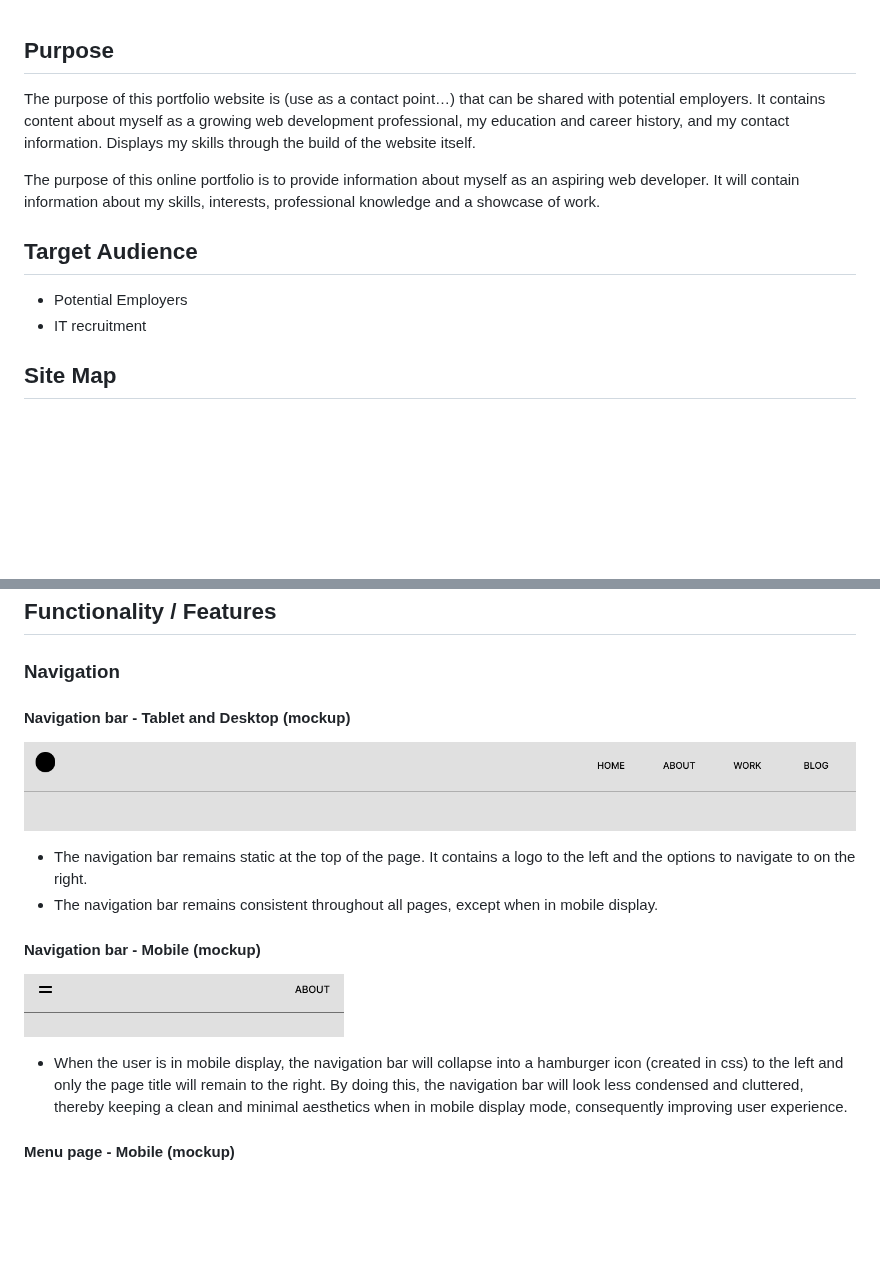
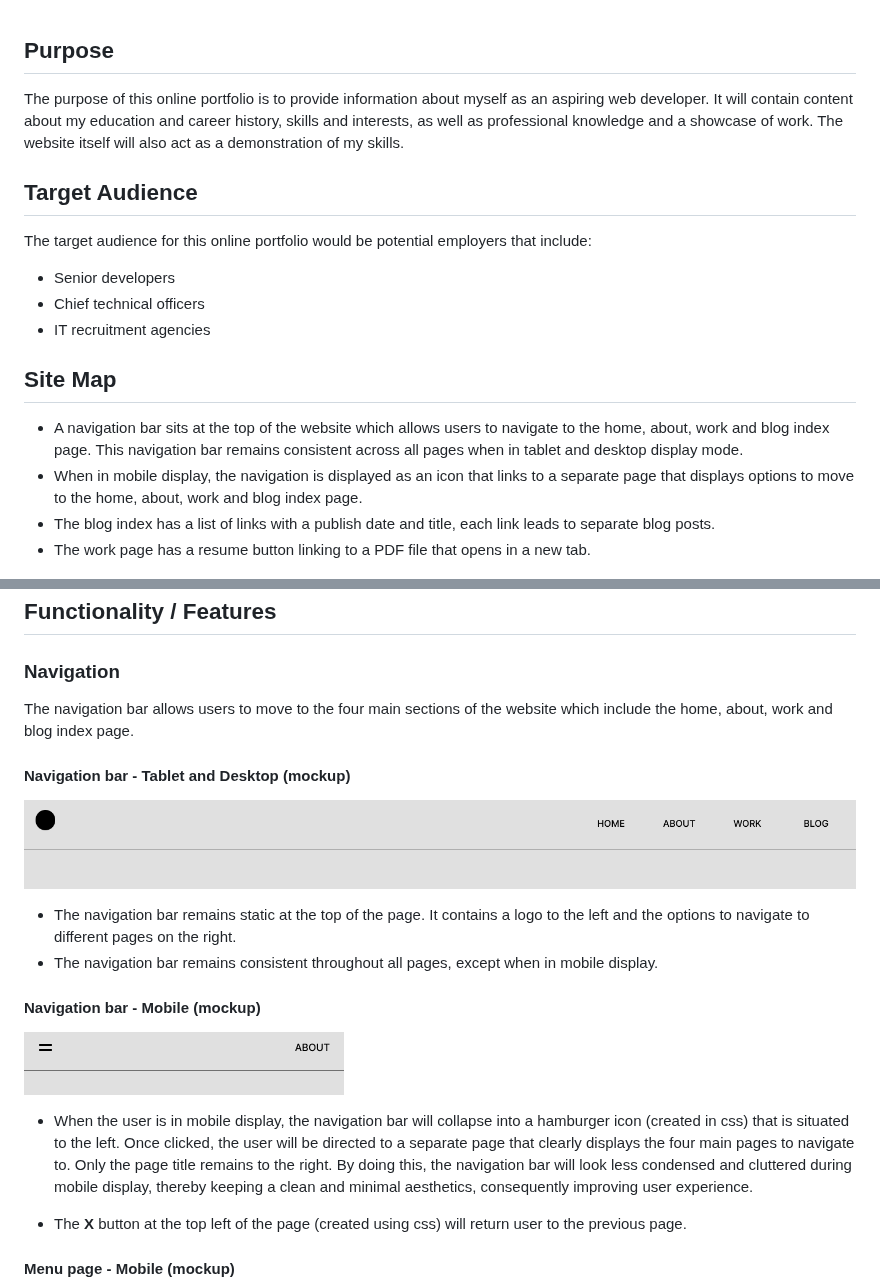
Before and after one commit to nlina-0/portfolio-2024, a Markdown page: README.md, 2 parts joined by grey strips. GitHub-like rendering; blank space fills up the shorter version.

Commit message:
documentation in process

```diff
--- a/README.md
+++ b/README.md
@@ -4,16 +4,22 @@
 
 ## Purpose
 
-The purpose of this portfolio website is (use as a contact point…) that can be shared with potential employers. It contains content about myself as a growing web development professional, my education and career history, and my contact information. Displays my skills through the build of the website itself.
-
-The purpose of this online portfolio is to provide information about myself as an aspiring web developer. It will contain information about my skills, interests, professional knowledge and a showcase of work.
+The purpose of this online portfolio is to provide information about myself as an aspiring web developer. It will contain content about my education and career history, skills and interests, as well as professional knowledge and a showcase of work. The website itself will also act as a demonstration of my skills.
 
 ## Target Audience
 
-- Potential Employers
-- IT recruitment
+The target audience for this online portfolio would be potential employers that include:
+
+- Senior developers
+- Chief technical officers
+- IT recruitment agencies
 
 ## Site Map
+
+- A navigation bar sits at the top of the website which allows users to navigate to the home, about, work and blog index page. This navigation bar remains consistent across all pages when in tablet and desktop display mode.
+- When in mobile display, the navigation is displayed as an icon that links to a separate page that displays options to move to the home, about, work and blog index page.
+- The blog index has a list of links with a publish date and title, each link leads to separate blog posts.
+- The work page has a resume button linking to a PDF file that opens in a new tab.
 
 <img src="docs/sitemap.png" alt="site map">
 
@@ -23,16 +29,20 @@ The purpose of this online portfolio is to provide information about myself as a
 
 ### Navigation
 
+The navigation bar allows users to move to the four main sections of the website which include the home, about, work and blog index page.
+
 #### Navigation bar - Tablet and Desktop (mockup)
 ![navigation bar mockup](docs/navigation.png)
 
-- The navigation bar remains static at the top of the page. It contains a logo to the left and the options to navigate to on the right.
+- The navigation bar remains static at the top of the page. It contains a logo to the left and the options to navigate to different pages on the right.
 - The navigation bar remains consistent throughout all pages, except when in mobile display.
 
 #### Navigation bar - Mobile (mockup)
 ![navigation bar for mobile display mockup](docs/navigation_mobile.png)
 
-- When the user is in mobile display, the navigation bar will collapse into a hamburger icon (created in css) to the left and only the page title will remain to the right. By doing this, the navigation bar will look less condensed and cluttered, thereby keeping a clean and minimal aesthetics when in mobile display mode, consequently improving user experience.
+- When the user is in mobile display, the navigation bar will collapse into a hamburger icon (created in css) that is situated to the left. Once clicked, the user will be directed to a separate page that clearly displays the four main pages to navigate to. Only the page title remains to the right. By doing this, the navigation bar will look less condensed and cluttered during mobile display, thereby keeping a clean and minimal aesthetics, consequently improving user experience.
+
+- The **X** button at the top left of the page (created using css) will return user to the previous page.
 
 
 #### Menu page - Mobile (mockup)
```
Also changed, not shown: other parts of README.md (+1 -4 lines).
